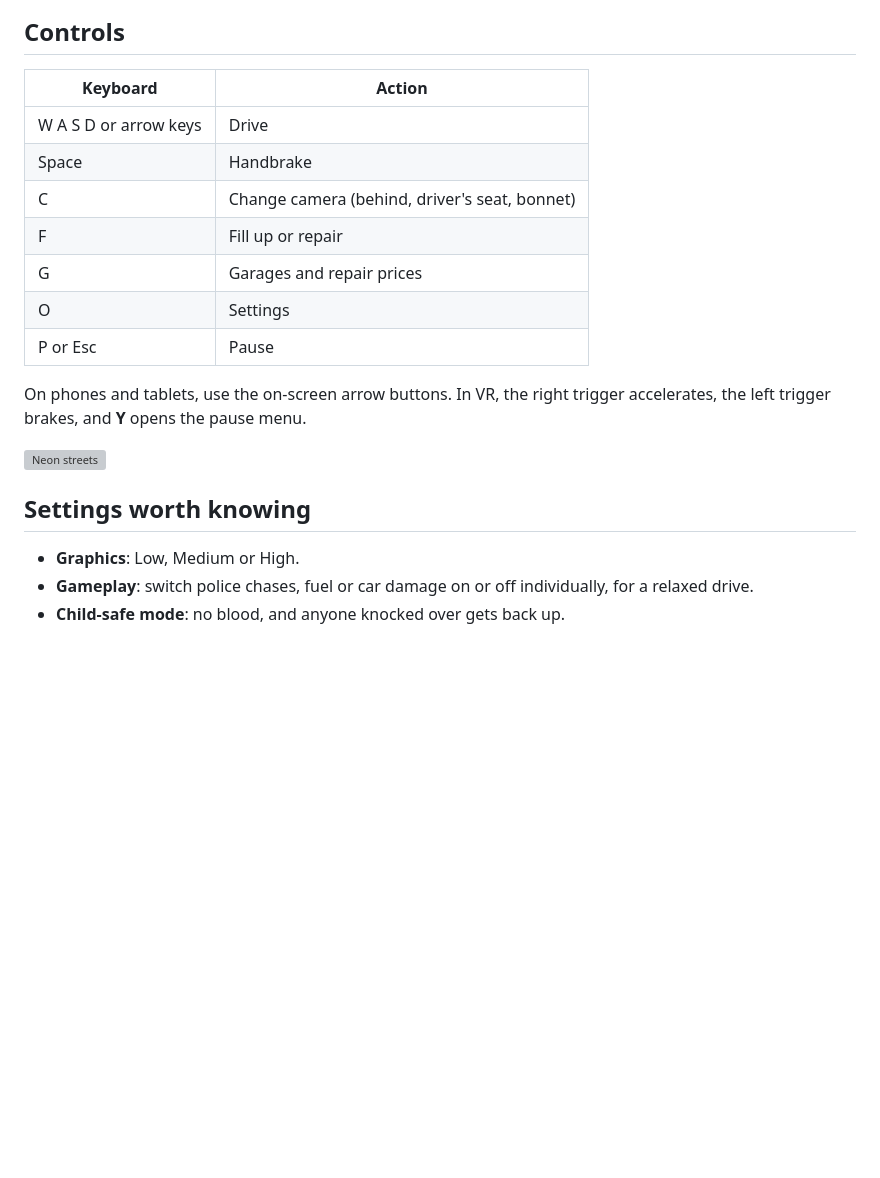
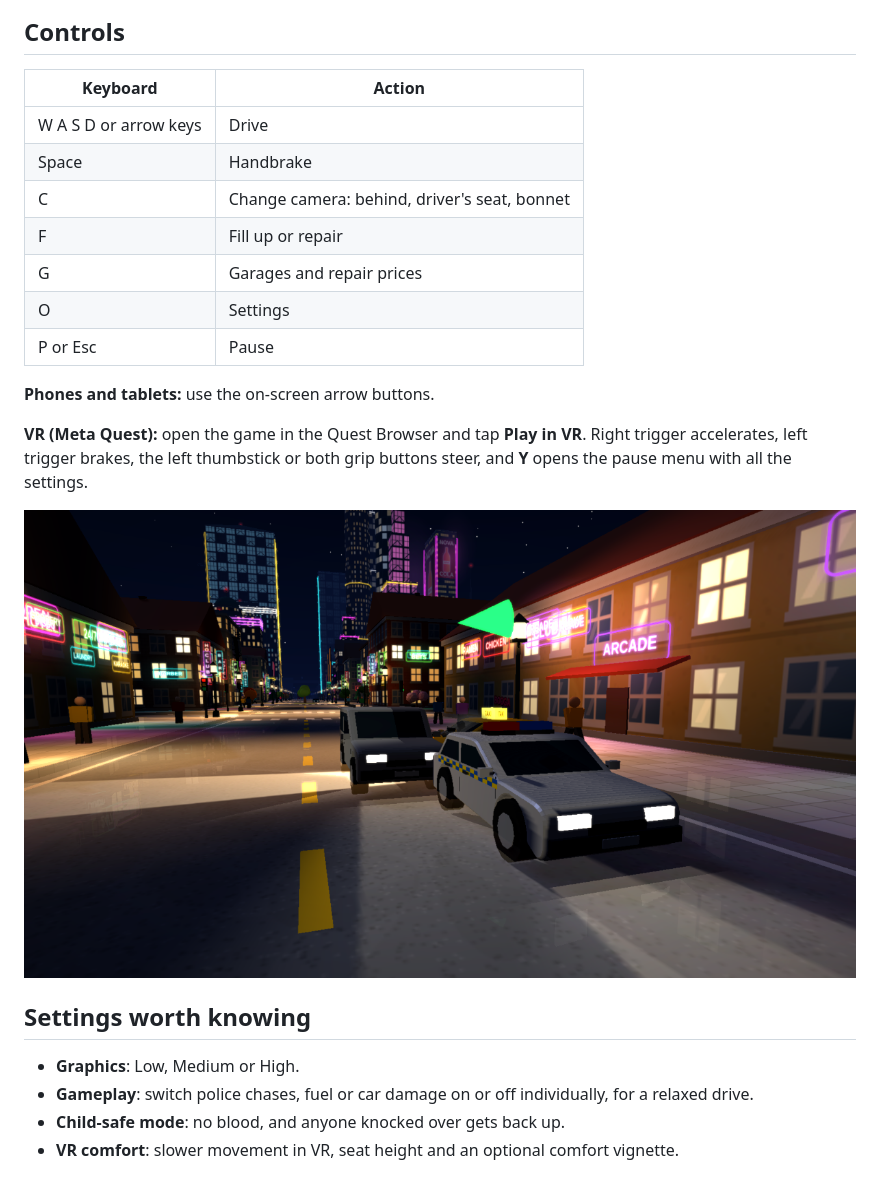
Before and after one commit to sebszz/taxi-game, a Markdown page: README.md, the part around the change printed below. GitHub-like rendering; pictures changed too: screenshots/neon-streets.png (added); blank space fills up the shorter version; grey boxes are pictures that could not be loaded.

```diff
--- a/README.md
+++ b/README.md
@@ -20,23 +21,28 @@ Drive a yellow cab through a living city, from busy afternoons to neon-soaked ni
 
 ## Controls
+
 | Keyboard | Action |
 |---|---|
 | W A S D or arrow keys | Drive |
 | Space | Handbrake |
-| C | Change camera (behind, driver's seat, bonnet) |
+| C | Change camera: behind, driver's seat, bonnet |
 | F | Fill up or repair |
 | G | Garages and repair prices |
 | O | Settings |
 | P or Esc | Pause |
 
-On phones and tablets, use the on-screen arrow buttons. In VR, the right trigger accelerates, the left trigger brakes, and **Y** opens the pause menu.
+**Phones and tablets:** use the on-screen arrow buttons.
+
+**VR (Meta Quest):** open the game in the Quest Browser and tap **Play in VR**. Right trigger accelerates, left trigger brakes, the left thumbstick or both grip buttons steer, and **Y** opens the pause menu with all the settings.
 
 ![Neon streets](screenshots/neon-streets.png)
 
 ## Settings worth knowing
+
 - **Graphics**: Low, Medium or High.
 - **Gameplay**: switch police chases, fuel or car damage on or off individually, for a relaxed drive.
 - **Child-safe mode**: no blood, and anyone knocked over gets back up.
+- **VR comfort**: slower movement in VR, seat height and an optional comfort vignette.
 
 ![Off the overpass](screenshots/off-the-overpass.png)
 
```
Also changed, not shown: other parts of README.md (+13 -9 lines), screenshots/building-site-day.png (added), screenshots/city-at-night.png (added), screenshots/off-the-overpass.png (added), screenshots/police-chase.png (added).
